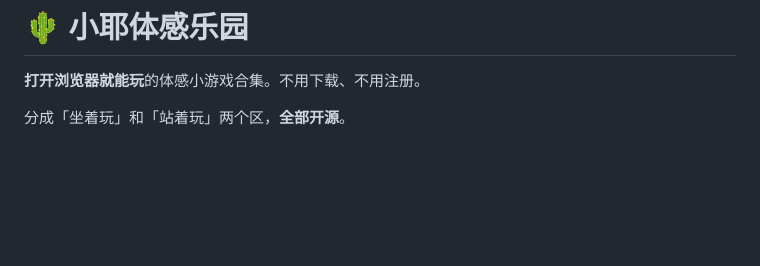
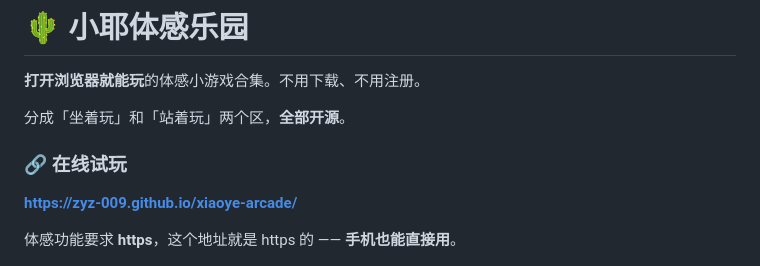
Before and after one commit to ZYZ-009/xiaoye-arcade, a Markdown page: README.md, the part around the change. Rendered like a GitHub page; blank space fills up the shorter version.

Commit message:
README 补上在线试玩地址

```diff
--- a/README.md
+++ b/README.md
@@ -3,6 +3,12 @@
 **打开浏览器就能玩**的体感小游戏合集。不用下载、不用注册。
 
 分成「坐着玩」和「站着玩」两个区，**全部开源**。
+
+### 🔗 在线试玩
+
+**<https://zyz-009.github.io/xiaoye-arcade/>**
+
+体感功能要求 **https**，这个地址就是 https 的 —— **手机也能直接用**。
 
 ![大厅](docs/screenshot-lobby.png)
 
```
